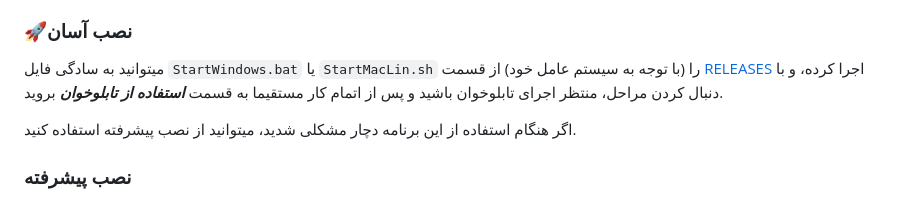
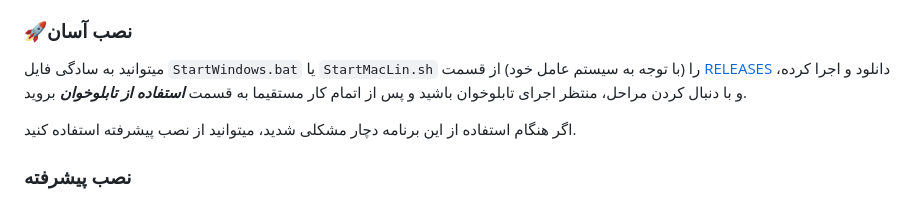
Before and after one commit to AliNajafpour/tablokhan-ocr, a Markdown page: README_fa.md, the part around the change. GitHub-like rendering.

Commit message:
Update README_fa.md
Minor update

```diff
--- a/README_fa.md
+++ b/README_fa.md
@@ -14,7 +14,7 @@
 - [Git](https://git-scm.com/install/) (برای کلون کردن ریپازیتوری. برای استفاده از نصب آسان نیاز است.)
 - پیشنهادی: کارت گرافیکی انویدیا با پشتیبانی از CUDA 12.6+, Driver ver. >= 560.94 و cuDNN 9. اغلب کارت های گرافیکی انویدیا از این نسخه پشتیبانی میکنند.
 ### 🚀نصب آسان
-میتوانید به سادگی فایل `StartWindows.bat` یا `StartMacLin.sh` را (با توجه به سیستم عامل خود) از قسمت [RELEASES](https://github.com/AliNajafpour/tablokhan-ocr/releases) اجرا کرده، و با دنبال کردن مراحل، منتظر اجرای تابلوخوان باشید و  پس از اتمام کار مستقیما به قسمت ***استفاده از تابلوخوان*** بروید.
+میتوانید به سادگی فایل `StartWindows.bat` یا `StartMacLin.sh` را (با توجه به سیستم عامل خود) از قسمت [RELEASES](https://github.com/AliNajafpour/tablokhan-ocr/releases) دانلود و اجرا کرده، و با دنبال کردن مراحل، منتظر اجرای تابلوخوان باشید و  پس از اتمام کار مستقیما به قسمت ***استفاده از تابلوخوان*** بروید.
 
 اگر هنگام استفاده از این برنامه دچار مشکلی شدید، میتوانید از نصب پیشرفته استفاده کنید.
 ### نصب پیشرفته
```
